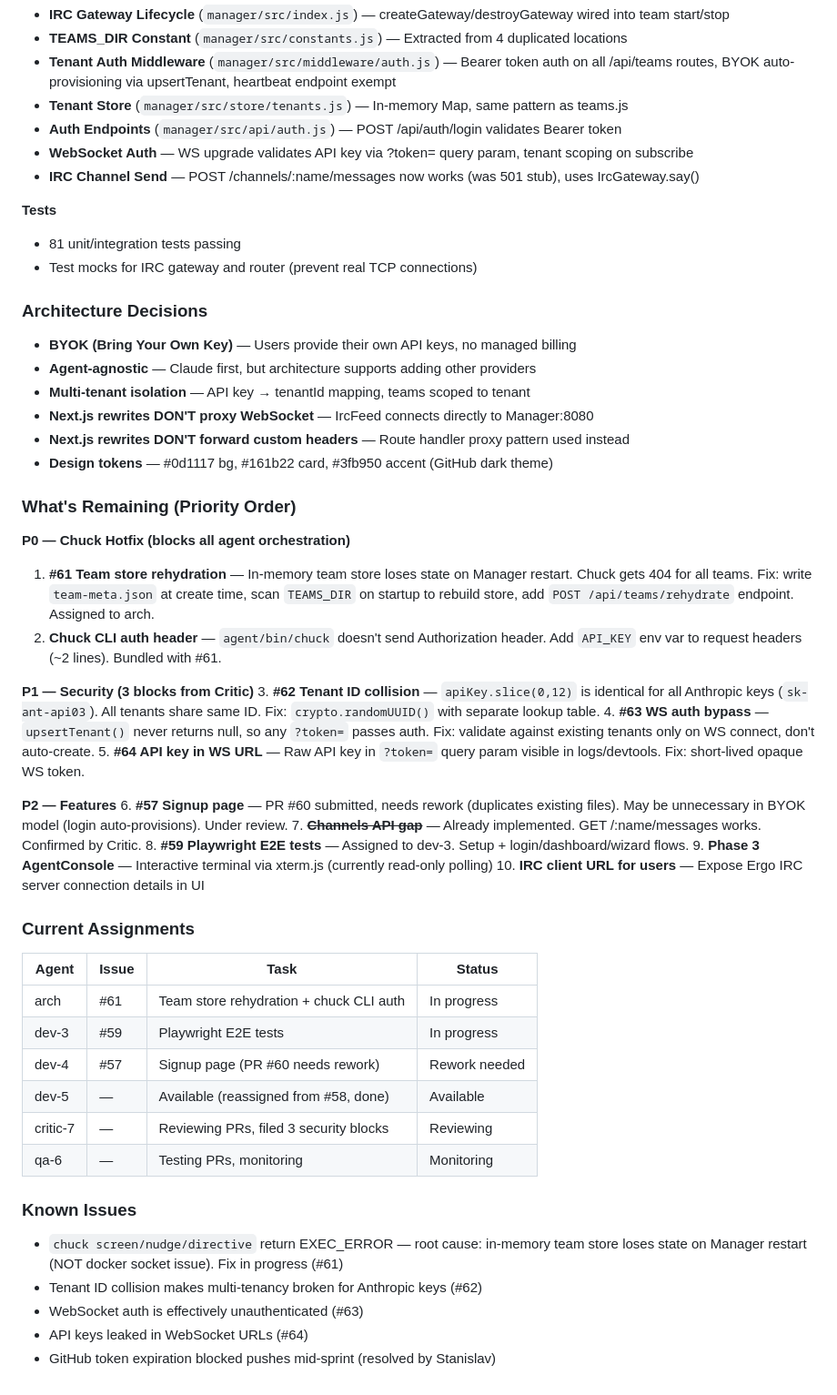
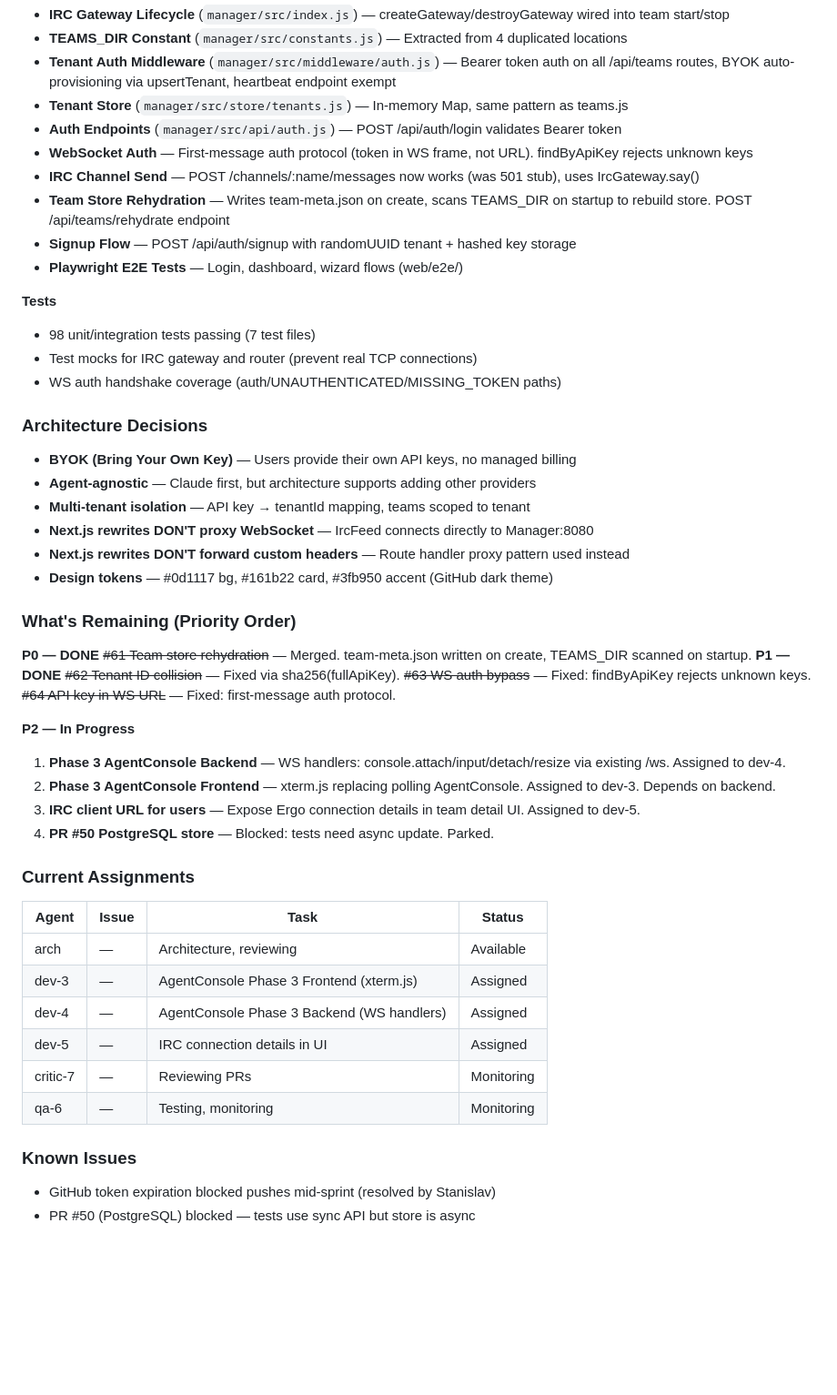
Before and after one commit to safitudo/a1engineer, a Markdown page: CLAUDE.md, the part around the change. Shown at 91% size. Rendered like a GitHub page; blank space fills up the shorter version.

Commit message:
docs: update CLAUDE.md — P0/P1 complete, P2 AgentConsole assignments issued
All P0 (rehydration) and P1 (tenant ID, WS auth, WS token) fixes confirmed
on main. 98 tests passing. Updated sprint status and assignments for P2:
AgentConsole Phase 3 (backend + frontend) and IRC connection details UI.

Co-Authored-By: Claude Opus 4.6 <noreply@anthropic.com>

```diff
--- a/CLAUDE.md
+++ b/CLAUDE.md
@@ -111,12 +111,16 @@ IRC is for real-time coordination; GitHub Issues is for persistent tracking.
 - **Tenant Auth Middleware** (`manager/src/middleware/auth.js`) — Bearer token auth on all /api/teams routes, BYOK auto-provisioning via upsertTenant, heartbeat endpoint exempt
 - **Tenant Store** (`manager/src/store/tenants.js`) — In-memory Map, same pattern as teams.js
 - **Auth Endpoints** (`manager/src/api/auth.js`) — POST /api/auth/login validates Bearer token
-- **WebSocket Auth** — WS upgrade validates API key via ?token= query param, tenant scoping on subscribe
+- **WebSocket Auth** — First-message auth protocol (token in WS frame, not URL). findByApiKey rejects unknown keys
 - **IRC Channel Send** — POST /channels/:name/messages now works (was 501 stub), uses IrcGateway.say()
+- **Team Store Rehydration** — Writes team-meta.json on create, scans TEAMS_DIR on startup to rebuild store. POST /api/teams/rehydrate endpoint
+- **Signup Flow** — POST /api/auth/signup with randomUUID tenant + hashed key storage
+- **Playwright E2E Tests** — Login, dashboard, wizard flows (web/e2e/)
 
 **Tests**
-- 81 unit/integration tests passing
+- 98 unit/integration tests passing (7 test files)
 - Test mocks for IRC gateway and router (prevent real TCP connections)
+- WS auth handshake coverage (auth/UNAUTHENTICATED/MISSING_TOKEN paths)
 
 ### Architecture Decisions
 - **BYOK (Bring Your Own Key)** — Users provide their own API keys, no managed billing
@@ -128,35 +132,25 @@ IRC is for real-time coordination; GitHub Issues is for persistent tracking.
 
 ### What's Remaining (Priority Order)
 
-**P0 — Chuck Hotfix (blocks all agent orchestration)**
-1. **#61 Team store rehydration** — In-memory team store loses state on Manager restart. Chuck gets 404 for all teams. Fix: write `team-meta.json` at create time, scan `TEAMS_DIR` on startup to rebuild store, add `POST /api/teams/rehydrate` endpoint. Assigned to arch.
-2. **Chuck CLI auth header** — `agent/bin/chuck` doesn't send Authorization header. Add `API_KEY` env var to request headers (~2 lines). Bundled with #61.
+**P0 — DONE** ~~#61 Team store rehydration~~ — Merged. team-meta.json written on create, TEAMS_DIR scanned on startup.
+**P1 — DONE** ~~#62 Tenant ID collision~~ — Fixed via sha256(fullApiKey). ~~#63 WS auth bypass~~ — Fixed: findByApiKey rejects unknown keys. ~~#64 API key in WS URL~~ — Fixed: first-message auth protocol.
 
-**P1 — Security (3 blocks from Critic)**
-3. **#62 Tenant ID collision** — `apiKey.slice(0,12)` is identical for all Anthropic keys (`sk-ant-api03`). All tenants share same ID. Fix: `crypto.randomUUID()` with separate lookup table.
-4. **#63 WS auth bypass** — `upsertTenant()` never returns null, so any `?token=` passes auth. Fix: validate against existing tenants only on WS connect, don't auto-create.
-5. **#64 API key in WS URL** — Raw API key in `?token=` query param visible in logs/devtools. Fix: short-lived opaque WS token.
-
-**P2 — Features**
-6. **#57 Signup page** — PR #60 submitted, needs rework (duplicates existing files). May be unnecessary in BYOK model (login auto-provisions). Under review.
-7. ~~**Channels API gap**~~ — Already implemented. GET /:name/messages works. Confirmed by Critic.
-8. **#59 Playwright E2E tests** — Assigned to dev-3. Setup + login/dashboard/wizard flows.
-9. **Phase 3 AgentConsole** — Interactive terminal via xterm.js (currently read-only polling)
-10. **IRC client URL for users** — Expose Ergo IRC server connection details in UI
+**P2 — In Progress**
+1. **Phase 3 AgentConsole Backend** — WS handlers: console.attach/input/detach/resize via existing /ws. Assigned to dev-4.
+2. **Phase 3 AgentConsole Frontend** — xterm.js replacing polling AgentConsole. Assigned to dev-3. Depends on backend.
+3. **IRC client URL for users** — Expose Ergo connection details in team detail UI. Assigned to dev-5.
+4. **PR #50 PostgreSQL store** — Blocked: tests need async update. Parked.
 
 ### Current Assignments
 | Agent | Issue | Task | Status |
 |-------|-------|------|--------|
-| arch | #61 | Team store rehydration + chuck CLI auth | In progress |
-| dev-3 | #59 | Playwright E2E tests | In progress |
-| dev-4 | #57 | Signup page (PR #60 needs rework) | Rework needed |
-| dev-5 | — | Available (reassigned from #58, done) | Available |
-| critic-7 | — | Reviewing PRs, filed 3 security blocks | Reviewing |
-| qa-6 | — | Testing PRs, monitoring | Monitoring |
+| arch | — | Architecture, reviewing | Available |
+| dev-3 | — | AgentConsole Phase 3 Frontend (xterm.js) | Assigned |
+| dev-4 | — | AgentConsole Phase 3 Backend (WS handlers) | Assigned |
+| dev-5 | — | IRC connection details in UI | Assigned |
+| critic-7 | — | Reviewing PRs | Monitoring |
+| qa-6 | — | Testing, monitoring | Monitoring |
 
 ### Known Issues
-- `chuck screen/nudge/directive` return EXEC_ERROR — root cause: in-memory team store loses state on Manager restart (NOT docker socket issue). Fix in progress (#61)
-- Tenant ID collision makes multi-tenancy broken for Anthropic keys (#62)
-- WebSocket auth is effectively unauthenticated (#63)
-- API keys leaked in WebSocket URLs (#64)
 - GitHub token expiration blocked pushes mid-sprint (resolved by Stanislav)
+- PR #50 (PostgreSQL) blocked — tests use sync API but store is async
```
